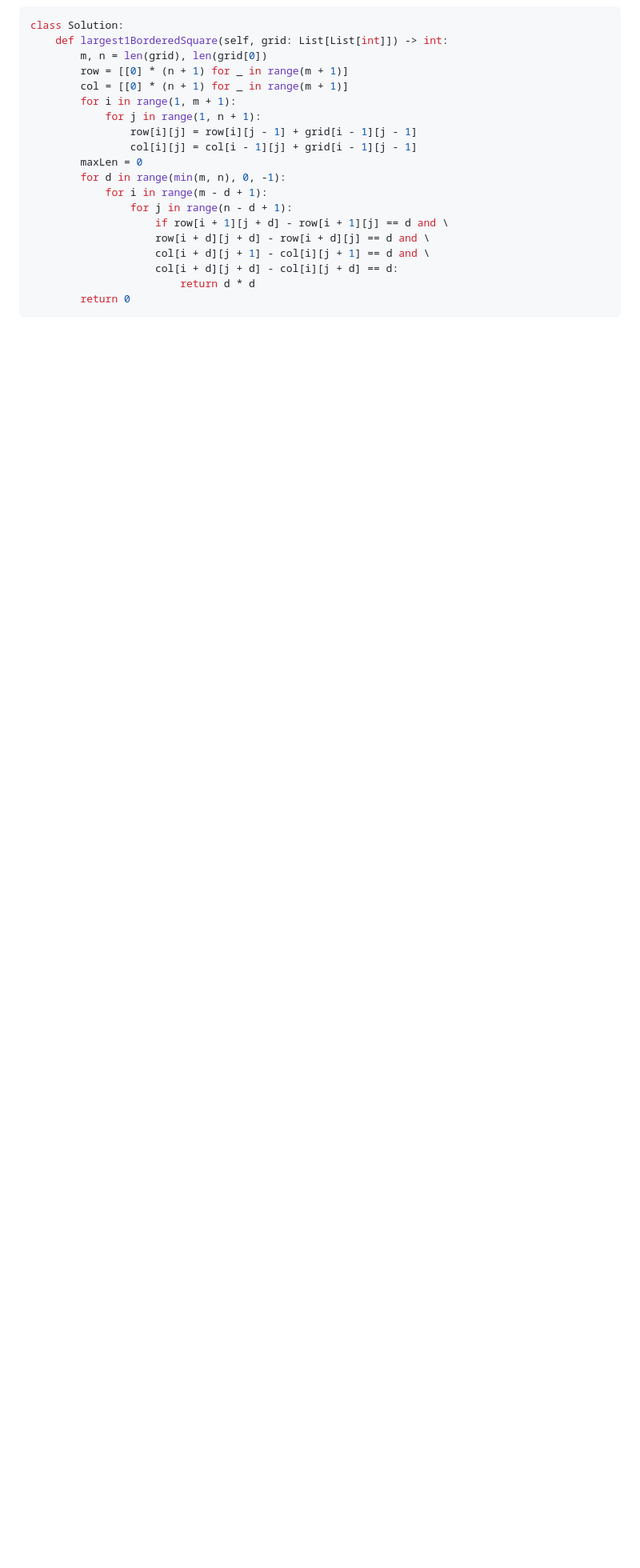
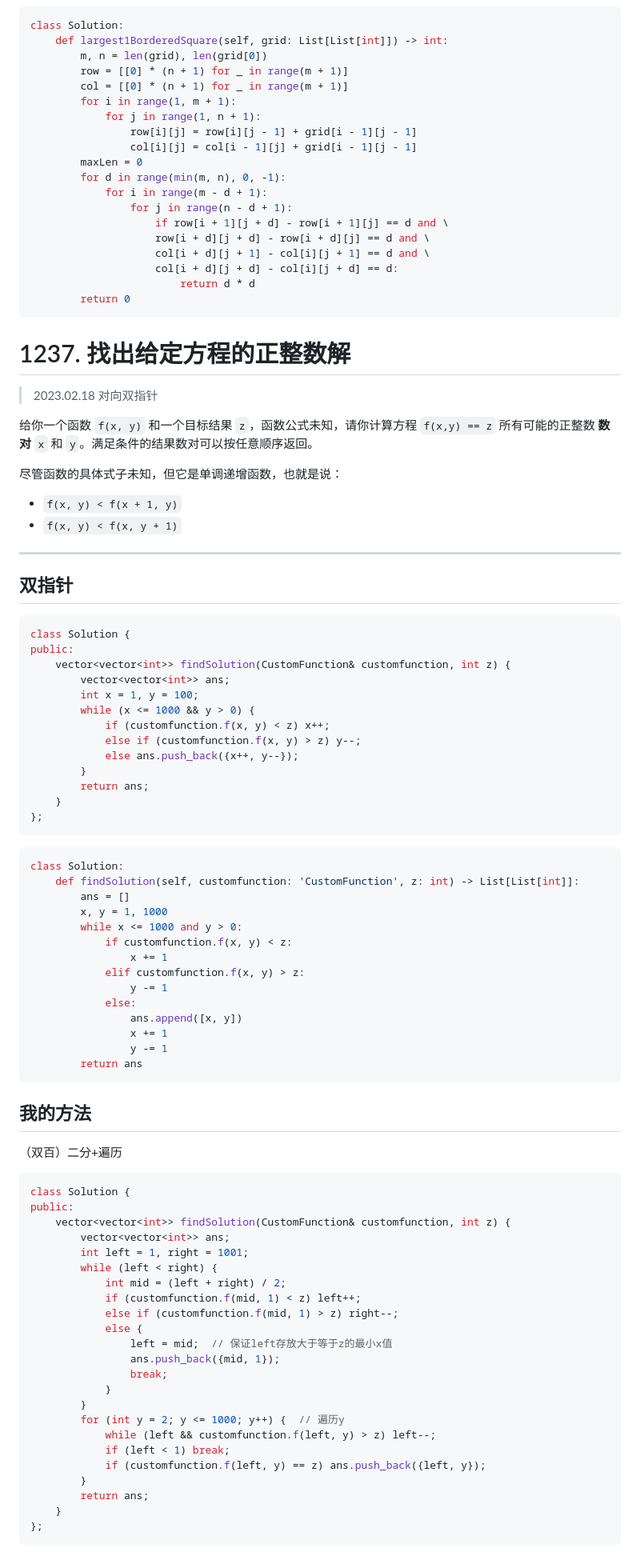
Before and after one commit to Renzehua1998/MyNotes, a Markdown page: 算法/每日一题/202302.md, the part around the change. Shown at 80% size. GitHub-like rendering; blank space fills up the shorter version.

Commit message:
02.18 每日一题

````diff
--- a/算法/每日一题/202302.md
+++ b/算法/每日一题/202302.md
@@ -1352,3 +1352,81 @@ class Solution:
                         return d * d
         return 0
 ```
+
+# 1237. 找出给定方程的正整数解
+
+> 2023.02.18 对向双指针
+
+给你一个函数 `f(x, y)` 和一个目标结果 `z`，函数公式未知，请你计算方程 `f(x,y) == z` 所有可能的正整数 **数对** `x` 和 `y`。满足条件的结果数对可以按任意顺序返回。
+
+尽管函数的具体式子未知，但它是单调递增函数，也就是说：
+
+- `f(x, y) < f(x + 1, y)`
+- `f(x, y) < f(x, y + 1)`
+
+---
+
+## 双指针
+
+```c++
+class Solution {
+public:
+    vector<vector<int>> findSolution(CustomFunction& customfunction, int z) {
+        vector<vector<int>> ans;
+        int x = 1, y = 100;
+        while (x <= 1000 && y > 0) {
+            if (customfunction.f(x, y) < z) x++;
+            else if (customfunction.f(x, y) > z) y--;
+            else ans.push_back({x++, y--});
+        }
+        return ans;
+    }
+};
+```
+
+```python
+class Solution:
+    def findSolution(self, customfunction: 'CustomFunction', z: int) -> List[List[int]]:
+        ans = []
+        x, y = 1, 1000
+        while x <= 1000 and y > 0:
+            if customfunction.f(x, y) < z:
+                x += 1
+            elif customfunction.f(x, y) > z:
+                y -= 1
+            else:
+                ans.append([x, y])
+                x += 1
+                y -= 1
+        return ans
+```
+
+## 我的方法
+
+（双百）二分+遍历
+
+```c++
+class Solution {
+public:
+    vector<vector<int>> findSolution(CustomFunction& customfunction, int z) {
+        vector<vector<int>> ans;
+        int left = 1, right = 1001;
+        while (left < right) {
+            int mid = (left + right) / 2;
+            if (customfunction.f(mid, 1) < z) left++;
+            else if (customfunction.f(mid, 1) > z) right--;
+            else {
+                left = mid;  // 保证left存放大于等于z的最小x值
+                ans.push_back({mid, 1});
+                break;
+            }
+        }
+        for (int y = 2; y <= 1000; y++) {  // 遍历y
+            while (left && customfunction.f(left, y) > z) left--;
+            if (left < 1) break;
+            if (customfunction.f(left, y) == z) ans.push_back({left, y});
+        }
+        return ans;
+    }
+};
+```
````
Also changed, not shown: 算法/每日一题/剑指offer.md (+95 -0 lines).
